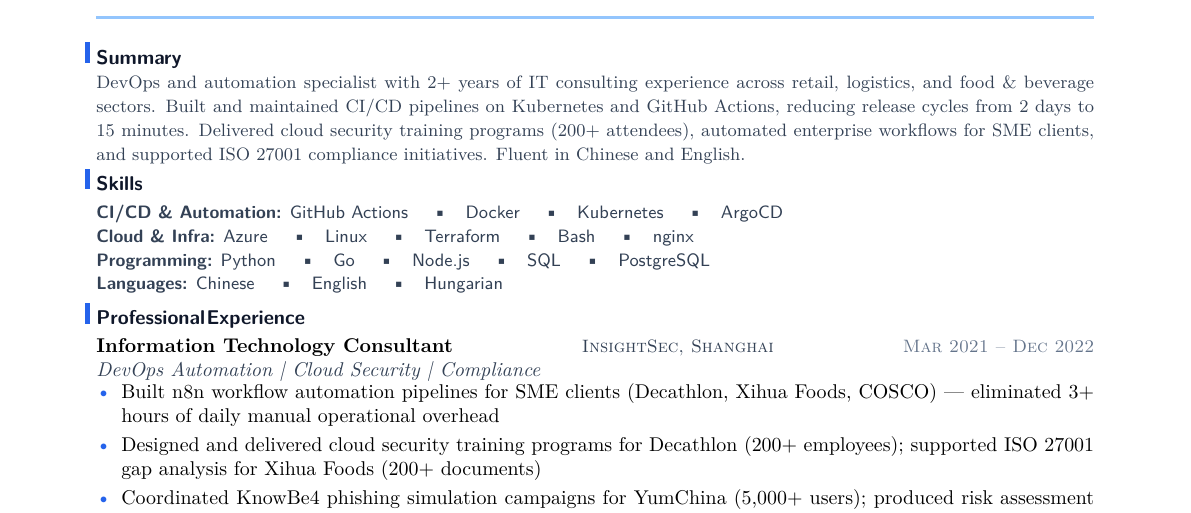
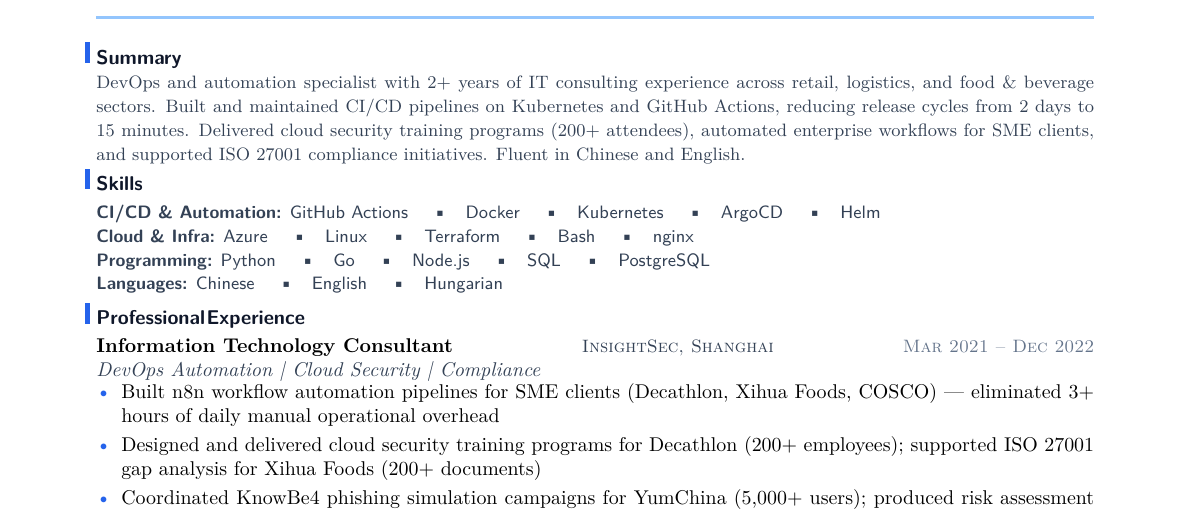
Before and after one commit to YuanshuoDu/resume, a LaTeX CV (resume.tex): part of the page, cut so that both start at the same text. Compiled offline with pdfLaTeX.

Commit message:
devops iter2: add Helm to CI/CD skills, verify 1-page layout

```diff
--- a/resume.tex
+++ b/resume.tex
@@ -32,7 +32,7 @@
 \section{Skills}
 \noindent
 {\sffamily\small\color{secondary}
-  \textbf{CI/CD \& Automation:} GitHub Actions \quad\textbullet\quad Docker \quad\textbullet\quad Kubernetes \quad\textbullet\quad ArgoCD
+  \textbf{CI/CD \& Automation:} GitHub Actions \quad\textbullet\quad Docker \quad\textbullet\quad Kubernetes \quad\textbullet\quad ArgoCD \quad\textbullet\quad Helm
   \newline
   \textbf{Cloud \& Infra:} Azure \quad\textbullet\quad Linux \quad\textbullet\quad Terraform \quad\textbullet\quad Bash \quad\textbullet\quad nginx
   \newline
```
